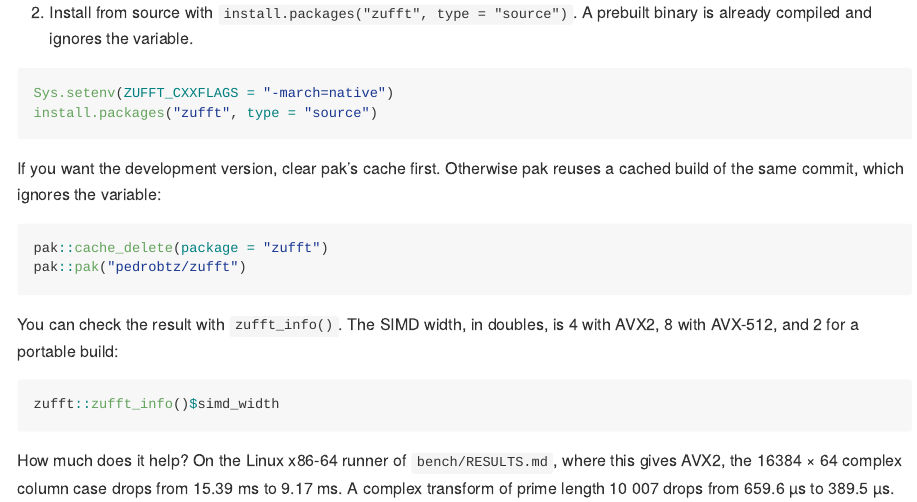
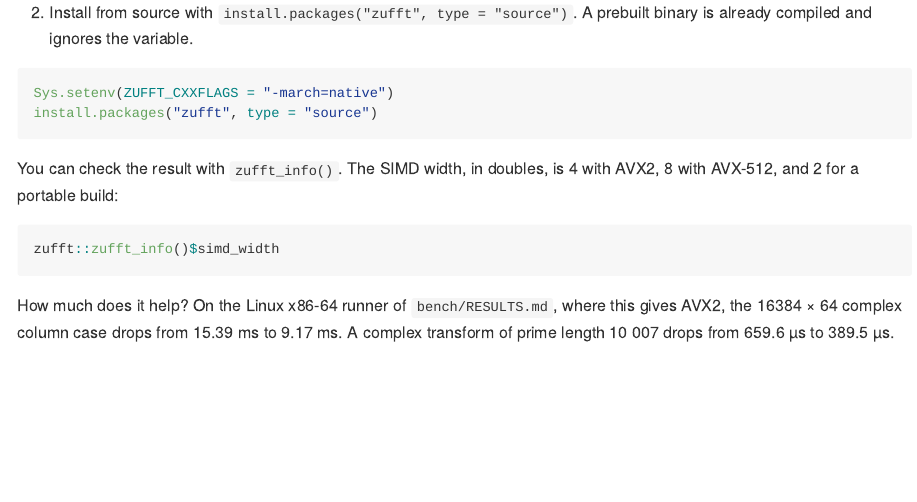
Before and after one commit to pedrobtz/zufft, an R Markdown document (README.Rmd): the page in a window 1100 px wide, from 3310 px down. The pictures show the output file README.md that the author committed with the source, drawn offline in the style of GitHub; badge pictures from the web are left out.

Commit message:
Drop the pak cache step from the native build [skip ci]
Co-Authored-By: Claude Opus 5.5 <noreply@anthropic.com>

````diff
--- a/README.Rmd
+++ b/README.Rmd
@@ -180,14 +180,6 @@ Sys.setenv(ZUFFT_CXXFLAGS = "-march=native")
 install.packages("zufft", type = "source")
 ```
 
-If you want the development version, clear pak's cache first. Otherwise pak
-reuses a cached build of the same commit, which ignores the variable:
-
-```{r, eval = FALSE}
-pak::cache_delete(package = "zufft")
-pak::pak("pedrobtz/zufft")
-```
-
 You can check the result with `zufft_info()`. The SIMD width, in doubles,
 is 4 with AVX2, 8 with AVX-512, and 2 for a portable build:
 
````
Also changed, not shown: README.md.
